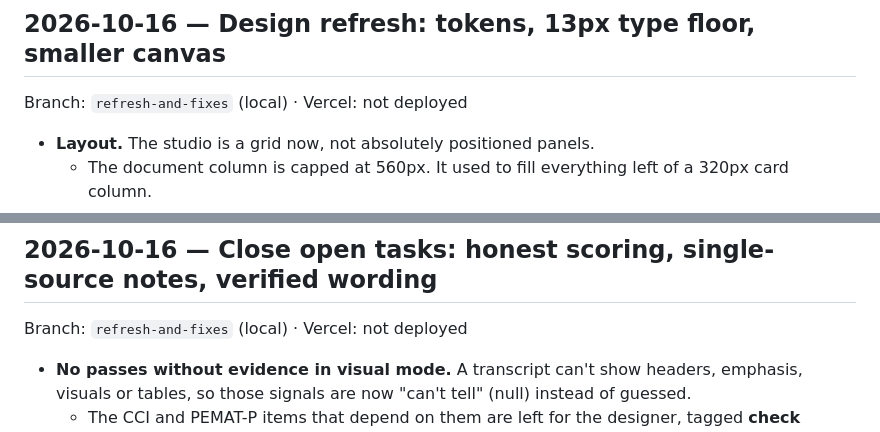
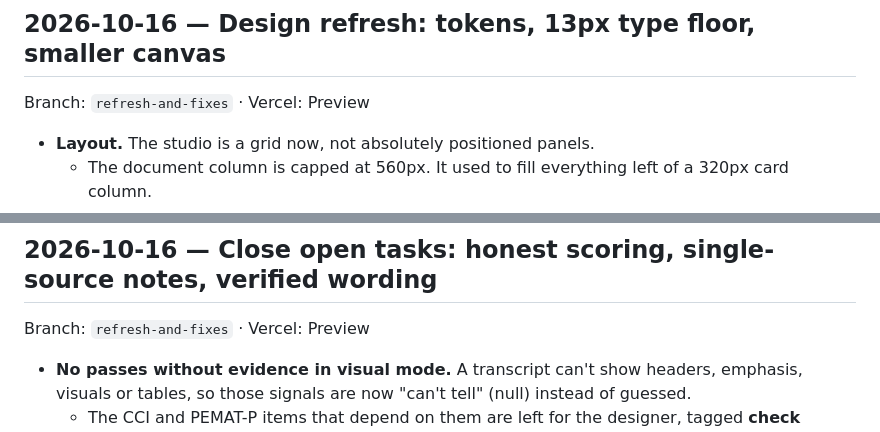
Before and after one commit to chloemxy/communication-framework, a Markdown page: HISTORY.md, 2 parts joined by grey strips. GitHub-like rendering.

Commit message:
Log refresh-and-fixes as deployed to Preview
Co-Authored-By: Claude Opus 5.5 <noreply@anthropic.com>

```diff
--- a/HISTORY.md
+++ b/HISTORY.md
@@ -6,7 +6,7 @@ Preview deployment; `master` is Production).
 
 ## 2026-10-16 — Design refresh: tokens, 13px type floor, smaller canvas
 
-Branch: `refresh-and-fixes` (local) · Vercel: not deployed
+Branch: `refresh-and-fixes` · Vercel: Preview
 
 - **Layout.** The studio is a grid now, not absolutely positioned panels.
   - The document column is capped at 560px. It used to fill everything left of a
@@ -35,7 +35,7 @@ Branch: `refresh-and-fixes` (local) · Vercel: not deployed
 
 ## 2026-10-16 — Close open tasks: honest scoring, single-source notes, verified wording
 
-Branch: `refresh-and-fixes` (local) · Vercel: not deployed
+Branch: `refresh-and-fixes` · Vercel: Preview
 
 - **No passes without evidence in visual mode.** A transcript can't show headers, emphasis,
   visuals or tables, so those signals are now "can't tell" (null) instead of guessed.
```
